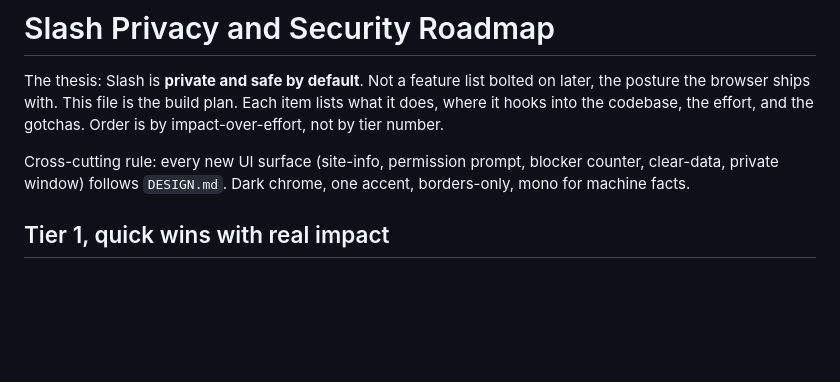
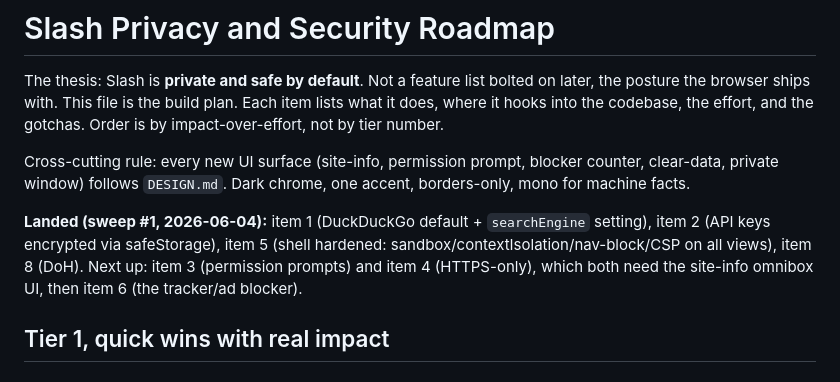
Before and after one commit to PythonLuvr/slash, a Markdown page: PRIVACY.md, the part around the change. GitHub-like rendering; blank space fills up the shorter version.

Commit message:
Mark privacy sweep #1 items landed in PRIVACY.md
Co-Authored-By: Claude Opus 4.8 (1M context) <noreply@anthropic.com>

```diff
--- a/PRIVACY.md
+++ b/PRIVACY.md
@@ -8,6 +8,12 @@ the gotchas. Order is by impact-over-effort, not by tier number.
 Cross-cutting rule: every new UI surface (site-info, permission prompt, blocker
 counter, clear-data, private window) follows `DESIGN.md`. Dark chrome, one
 accent, borders-only, mono for machine facts.
+
+**Landed (sweep #1, 2026-06-04):** item 1 (DuckDuckGo default + `searchEngine`
+setting), item 2 (API keys encrypted via safeStorage), item 5 (shell hardened:
+sandbox/contextIsolation/nav-block/CSP on all views), item 8 (DoH). Next up:
+item 3 (permission prompts) and item 4 (HTTPS-only), which both need the
+site-info omnibox UI, then item 6 (the tracker/ad blocker).
 
 ## Tier 1, quick wins with real impact
 
```
